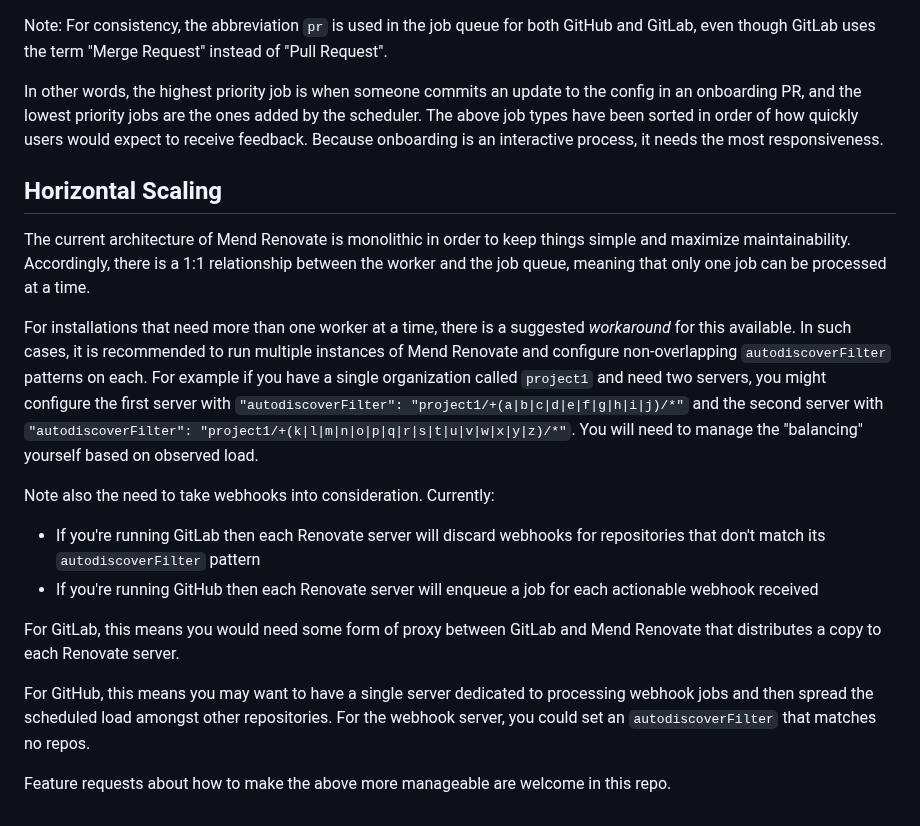
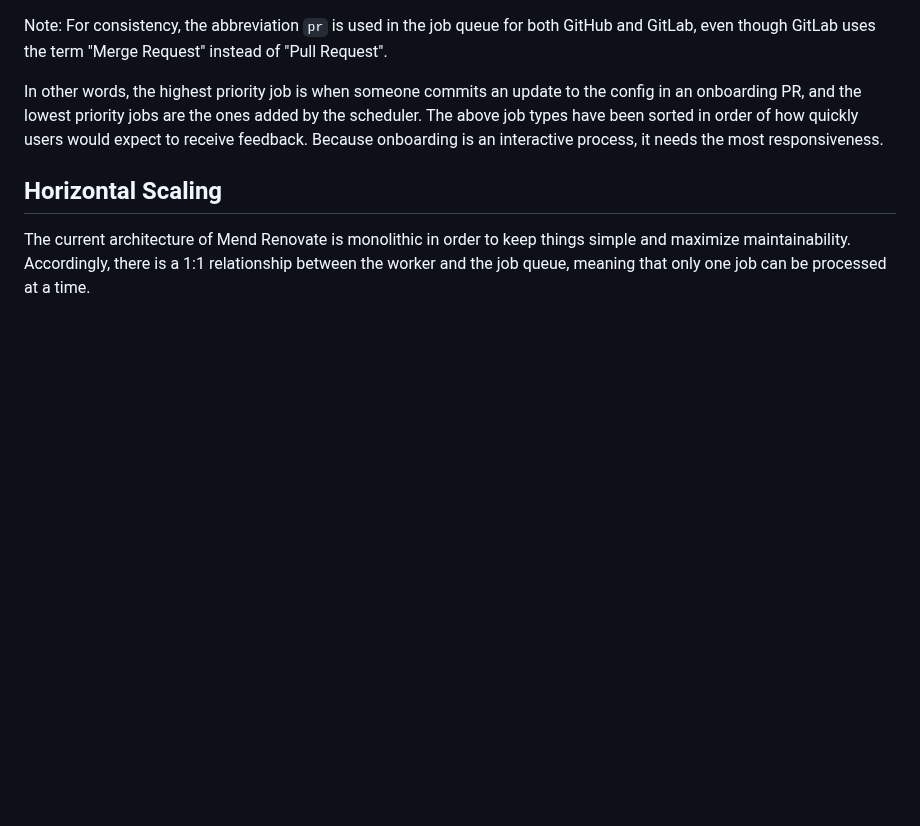
Before and after one commit to mend/renovate-ce-ee, a Markdown page: docs/advanced.md, the part around the change. GitHub-like rendering; blank space fills up the shorter version.

Commit message:
docs: remove horizontal scaling workaround

```diff
--- a/docs/advanced.md
+++ b/docs/advanced.md
@@ -64,21 +64,3 @@ Because onboarding is an interactive process, it needs the most responsiveness.
 
 The current architecture of Mend Renovate is monolithic in order to keep things simple and maximize maintainability.
 Accordingly, there is a 1:1 relationship between the worker and the job queue, meaning that only one job can be processed at a time.
-
-For installations that need more than one worker at a time, there is a suggested _workaround_ for this available.
-In such cases, it is recommended to run multiple instances of Mend Renovate and configure non-overlapping `autodiscoverFilter` patterns on each.
-For example if you have a single organization called `project1` and need two servers, you might configure the first server with `"autodiscoverFilter": "project1/+(a|b|c|d|e|f|g|h|i|j)/*"` and the second server with `"autodiscoverFilter": "project1/+(k|l|m|n|o|p|q|r|s|t|u|v|w|x|y|z)/*"`.
-You will need to manage the "balancing" yourself based on observed load.
-
-Note also the need to take webhooks into consideration.
-Currently:
-
-- If you're running GitLab then each Renovate server will discard webhooks for repositories that don't match its `autodiscoverFilter` pattern
-- If you're running GitHub then each Renovate server will enqueue a job for each actionable webhook received
-
-For GitLab, this means you would need some form of proxy between GitLab and Mend Renovate that distributes a copy to each Renovate server.
-
-For GitHub, this means you may want to have a single server dedicated to processing webhook jobs and then spread the scheduled load amongst other repositories.
-For the webhook server, you could set an `autodiscoverFilter` that matches no repos.
-
-Feature requests about how to make the above more manageable are welcome in this repo.
```
